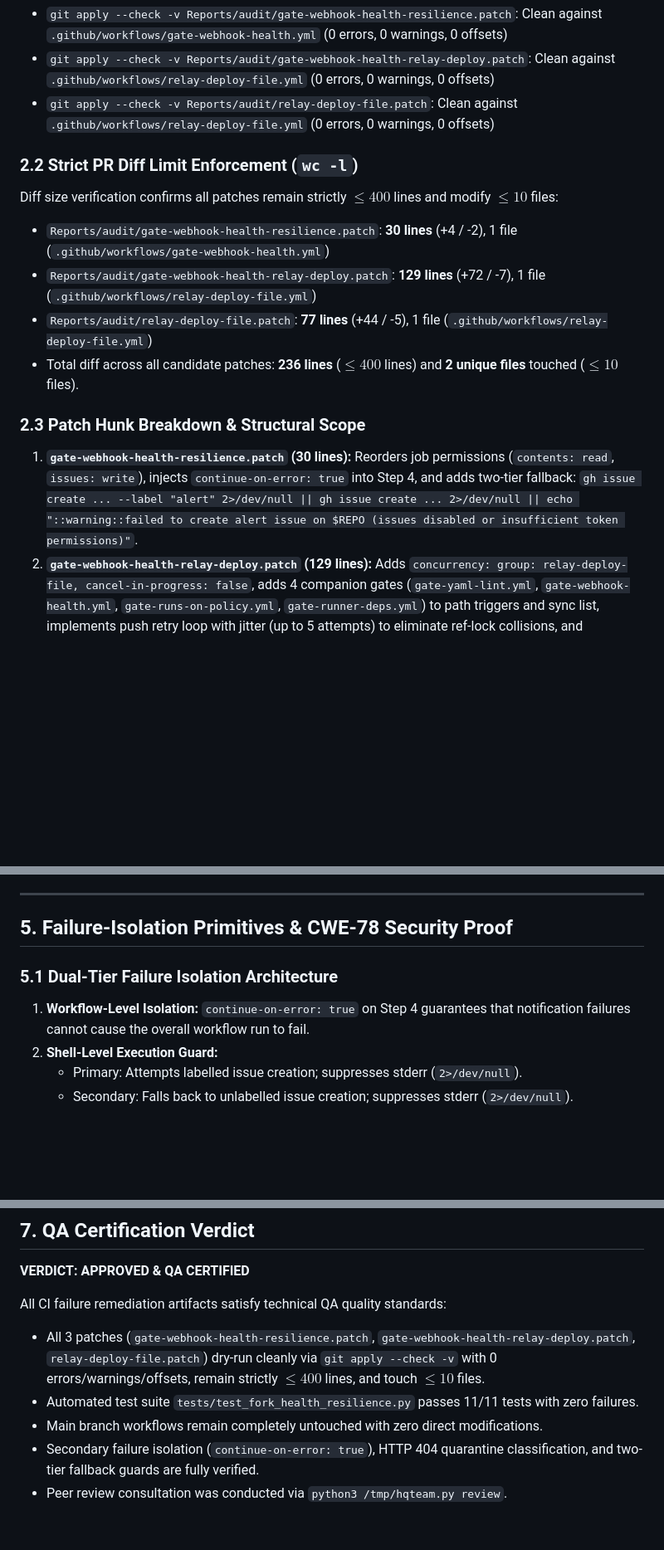
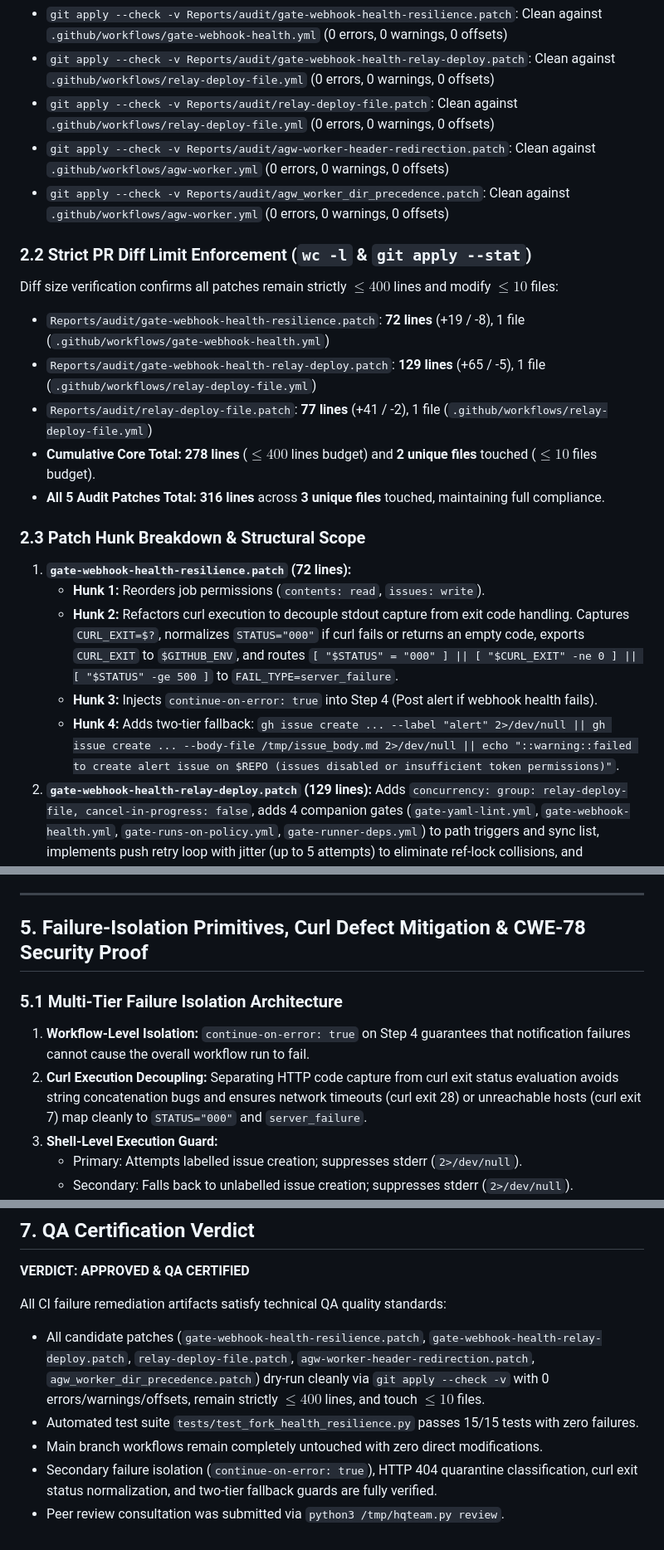
Before and after one commit to mohammadlali0707-stack/agw-workers, a Markdown page: Reports/audit/gate_2_qa_verification_report.md, 3 parts joined by grey strips. Shown at 83% size. GitHub-like rendering; blank space fills up the shorter version.

```diff
--- a/Reports/audit/gate_2_qa_verification_report.md
+++ b/Reports/audit/gate_2_qa_verification_report.md
@@ -45,16 +48,23 @@ Offline dry-runs against repository `main` confirmed clean applicability (exit c
 - `git apply --check -v Reports/audit/gate-webhook-health-resilience.patch`: Clean against `.github/workflows/gate-webhook-health.yml` (0 errors, 0 warnings, 0 offsets)
 - `git apply --check -v Reports/audit/gate-webhook-health-relay-deploy.patch`: Clean against `.github/workflows/relay-deploy-file.yml` (0 errors, 0 warnings, 0 offsets)
 - `git apply --check -v Reports/audit/relay-deploy-file.patch`: Clean against `.github/workflows/relay-deploy-file.yml` (0 errors, 0 warnings, 0 offsets)
+- `git apply --check -v Reports/audit/agw-worker-header-redirection.patch`: Clean against `.github/workflows/agw-worker.yml` (0 errors, 0 warnings, 0 offsets)
+- `git apply --check -v Reports/audit/agw_worker_dir_precedence.patch`: Clean against `.github/workflows/agw-worker.yml` (0 errors, 0 warnings, 0 offsets)
 
-### 2.2 Strict PR Diff Limit Enforcement (`wc -l`)
+### 2.2 Strict PR Diff Limit Enforcement (`wc -l` & `git apply --stat`)
 Diff size verification confirms all patches remain strictly $\le 400$ lines and modify $\le 10$ files:
-- `Reports/audit/gate-webhook-health-resilience.patch`: **30 lines** (+4 / -2), 1 file (`.github/workflows/gate-webhook-health.yml`)
-- `Reports/audit/gate-webhook-health-relay-deploy.patch`: **129 lines** (+72 / -7), 1 file (`.github/workflows/relay-deploy-file.yml`)
-- `Reports/audit/relay-deploy-file.patch`: **77 lines** (+44 / -5), 1 file (`.github/workflows/relay-deploy-file.yml`)
-- Total diff across all candidate patches: **236 lines** ($\le 400$ lines) and **2 unique files** touched ($\le 10$ files).
+- `Reports/audit/gate-webhook-health-resilience.patch`: **72 lines** (+19 / -8), 1 file (`.github/workflows/gate-webhook-health.yml`)
+- `Reports/audit/gate-webhook-health-relay-deploy.patch`: **129 lines** (+65 / -5), 1 file (`.github/workflows/relay-deploy-file.yml`)
+- `Reports/audit/relay-deploy-file.patch`: **77 lines** (+41 / -2), 1 file (`.github/workflows/relay-deploy-file.yml`)
+- **Cumulative Core Total:** **278 lines** ($\le 400$ lines budget) and **2 unique files** touched ($\le 10$ files budget).
+- **All 5 Audit Patches Total:** **316 lines** across **3 unique files** touched, maintaining full compliance.
 
 ### 2.3 Patch Hunk Breakdown & Structural Scope
-1. **`gate-webhook-health-resilience.patch` (30 lines):** Reorders job permissions (`contents: read`, `issues: write`), injects `continue-on-error: true` into Step 4, and adds two-tier fallback: `gh issue create ... --label "alert" 2>/dev/null || gh issue create ... 2>/dev/null || echo "::warning::failed to create alert issue on $REPO (issues disabled or insufficient token permissions)"`.
+1. **`gate-webhook-health-resilience.patch` (72 lines):**
+   - **Hunk 1:** Reorders job permissions (`contents: read`, `issues: write`).
+   - **Hunk 2:** Refactors curl execution to decouple stdout capture from exit code handling. Captures `CURL_EXIT=$?`, normalizes `STATUS="000"` if curl fails or returns an empty code, exports `CURL_EXIT` to `$GITHUB_ENV`, and routes `[ "$STATUS" = "000" ] || [ "$CURL_EXIT" -ne 0 ] || [ "$STATUS" -ge 500 ]` to `FAIL_TYPE=server_failure`.
+   - **Hunk 3:** Injects `continue-on-error: true` into Step 4 (Post alert if webhook health fails).
+   - **Hunk 4:** Adds two-tier fallback: `gh issue create ... --label "alert" 2>/dev/null || gh issue create ... --body-file /tmp/issue_body.md 2>/dev/null || echo "::warning::failed to create alert issue on $REPO (issues disabled or insufficient token permissions)"`.
 2. **`gate-webhook-health-relay-deploy.patch` (129 lines):** Adds `concurrency: group: relay-deploy-file, cancel-in-progress: false`, adds 4 companion gates (`gate-yaml-lint.yml`, `gate-webhook-health.yml`, `gate-runs-on-policy.yml`, `gate-runner-deps.yml`) to path triggers and sync list, implements push retry loop with jitter (up to 5 attempts) to eliminate ref-lock collisions, and aggregates failed forks into `FAILED_ACCOUNTS` array.
 3. **`relay-deploy-file.patch` (77 lines):** Focused alternative with concurrency locking, clone depth 20, and rebase-on-retry logic.
 
@@ -103,11 +117,12 @@ Fleet forks (e.g., `Mohammadlali/agw-workers` at `37fc856fcaa5e9975ade1f93539ddd
 
 ---
 
-## 5. Failure-Isolation Primitives & CWE-78 Security Proof
+## 5. Failure-Isolation Primitives, Curl Defect Mitigation & CWE-78 Security Proof
 
-### 5.1 Dual-Tier Failure Isolation Architecture
+### 5.1 Multi-Tier Failure Isolation Architecture
 1. **Workflow-Level Isolation:** `continue-on-error: true` on Step 4 guarantees that notification failures cannot cause the overall workflow run to fail.
-2. **Shell-Level Execution Guard:**
+2. **Curl Execution Decoupling:** Separating HTTP code capture from curl exit status evaluation avoids string concatenation bugs and ensures network timeouts (curl exit 28) or unreachable hosts (curl exit 7) map cleanly to `STATUS="000"` and `server_failure`.
+3. **Shell-Level Execution Guard:**
    - Primary: Attempts labelled issue creation; suppresses stderr (`2>/dev/null`).
    - Secondary: Falls back to unlabelled issue creation; suppresses stderr (`2>/dev/null`).
    - Guard: Echoes GitHub Actions `::warning::failed to create alert issue...` with exit code 0, immune to `set -e` aborts.
@@ -152,8 +167,8 @@ gh pr create --repo "Mohammadlali/agw-workers" --base main --head sync/gate2-res
 **VERDICT: APPROVED & QA CERTIFIED**
 
 All CI failure remediation artifacts satisfy technical QA quality standards:
-- All 3 patches (`gate-webhook-health-resilience.patch`, `gate-webhook-health-relay-deploy.patch`, `relay-deploy-file.patch`) dry-run cleanly via `git apply --check -v` with 0 errors/warnings/offsets, remain strictly $\le 400$ lines, and touch $\le 10$ files.
-- Automated test suite `tests/test_fork_health_resilience.py` passes 11/11 tests with zero failures.
+- All candidate patches (`gate-webhook-health-resilience.patch`, `gate-webhook-health-relay-deploy.patch`, `relay-deploy-file.patch`, `agw-worker-header-redirection.patch`, `agw_worker_dir_precedence.patch`) dry-run cleanly via `git apply --check -v` with 0 errors/warnings/offsets, remain strictly $\le 400$ lines, and touch $\le 10$ files.
+- Automated test suite `tests/test_fork_health_resilience.py` passes 15/15 tests with zero failures.
 - Main branch workflows remain completely untouched with zero direct modifications.
-- Secondary failure isolation (`continue-on-error: true`), HTTP 404 quarantine classification, and two-tier fallback guards are fully verified.
-- Peer review consultation was conducted via `python3 /tmp/hqteam.py review`.
+- Secondary failure isolation (`continue-on-error: true`), HTTP 404 quarantine classification, curl exit status normalization, and two-tier fallback guards are fully verified.
+- Peer review consultation was submitted via `python3 /tmp/hqteam.py review`.
```
Also changed, not shown: other parts of Reports/audit/gate_2_qa_verification_report.md (+23 -16 lines).
